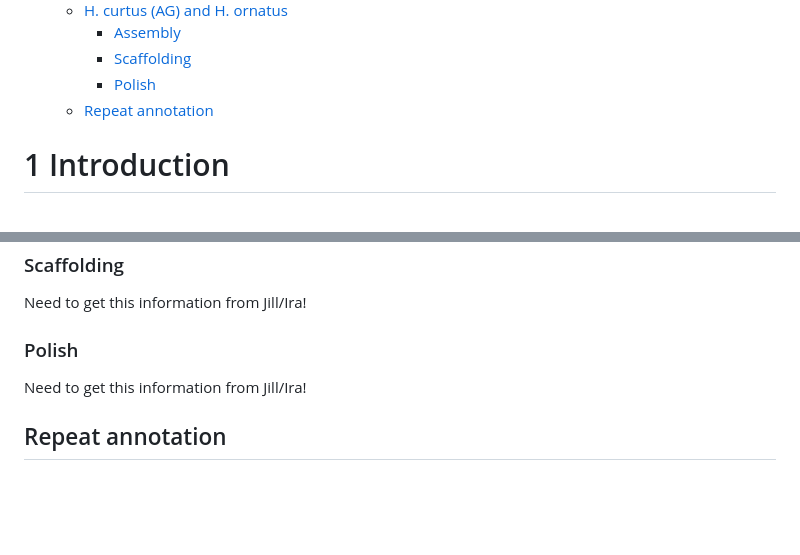
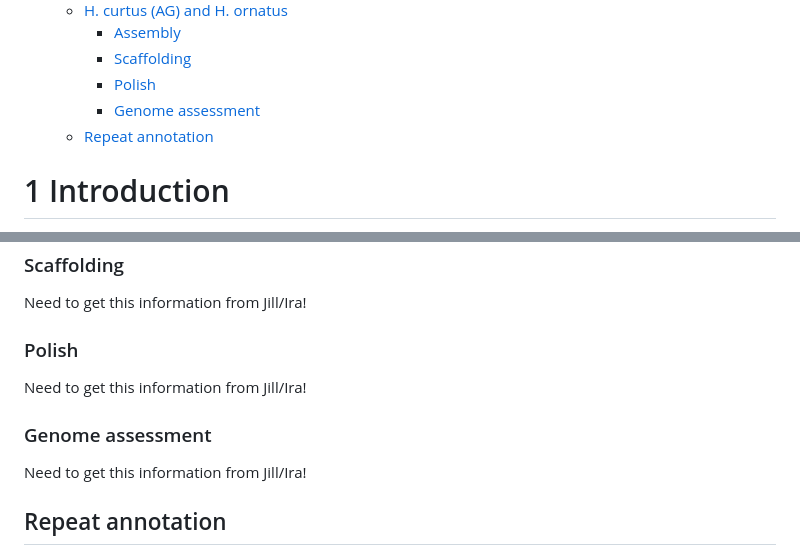
Before and after one commit to a-lud/sea-snake-selection, a Markdown page: assembly/README.md, 2 parts joined by grey strips. GitHub-like rendering; blank space fills up the shorter version.

Commit message:
Update: README

```diff
--- a/assembly/README.md
+++ b/assembly/README.md
@@ -35,6 +35,8 @@ Alastair Ludington
     - <a href="#assembly-1" id="toc-assembly-1">Assembly</a>
     - <a href="#scaffolding" id="toc-scaffolding">Scaffolding</a>
     - <a href="#polish-1" id="toc-polish-1">Polish</a>
+    - <a href="#genome-assessment-1" id="toc-genome-assessment-1">Genome
+      assessment</a>
   - <a href="#repeat-annotation-1" id="toc-repeat-annotation-1">Repeat
     annotation</a>
 
@@ -384,6 +386,10 @@ Need to get this information from Jill/Ira!
 
 Need to get this information from Jill/Ira!
 
+### Genome assessment
+
+Need to get this information from Jill/Ira!
+
 ## Repeat annotation
 
 **Scripts**:
```
